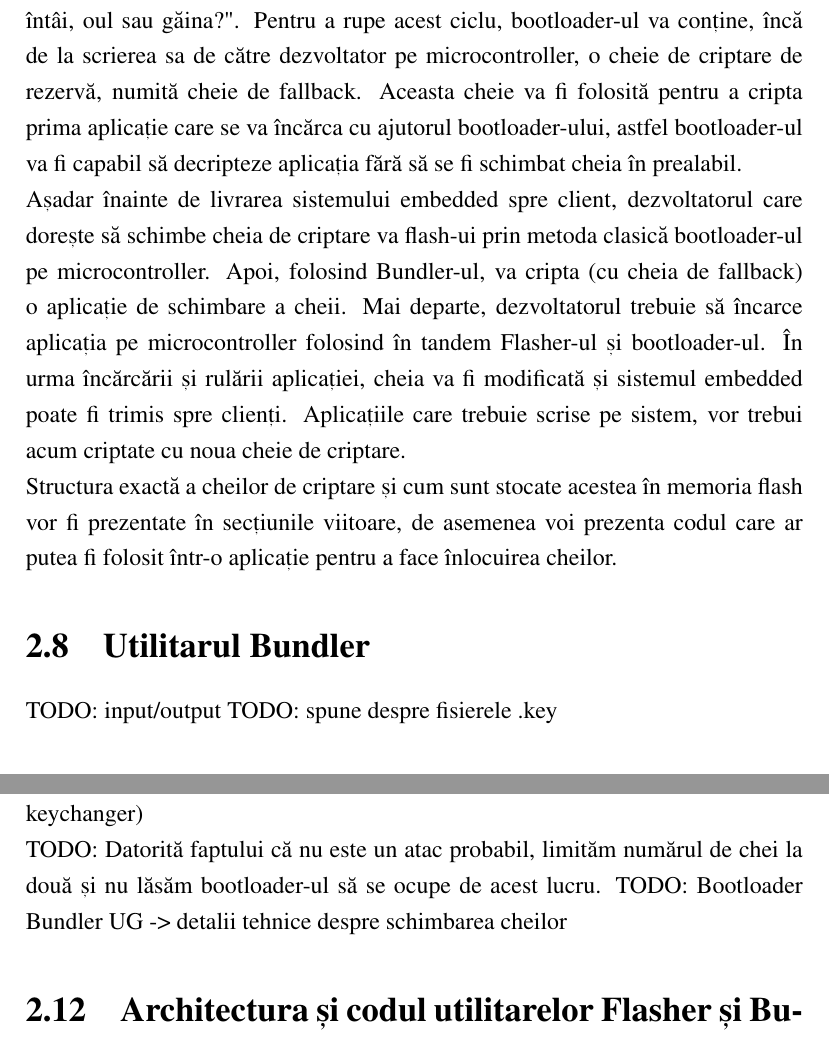
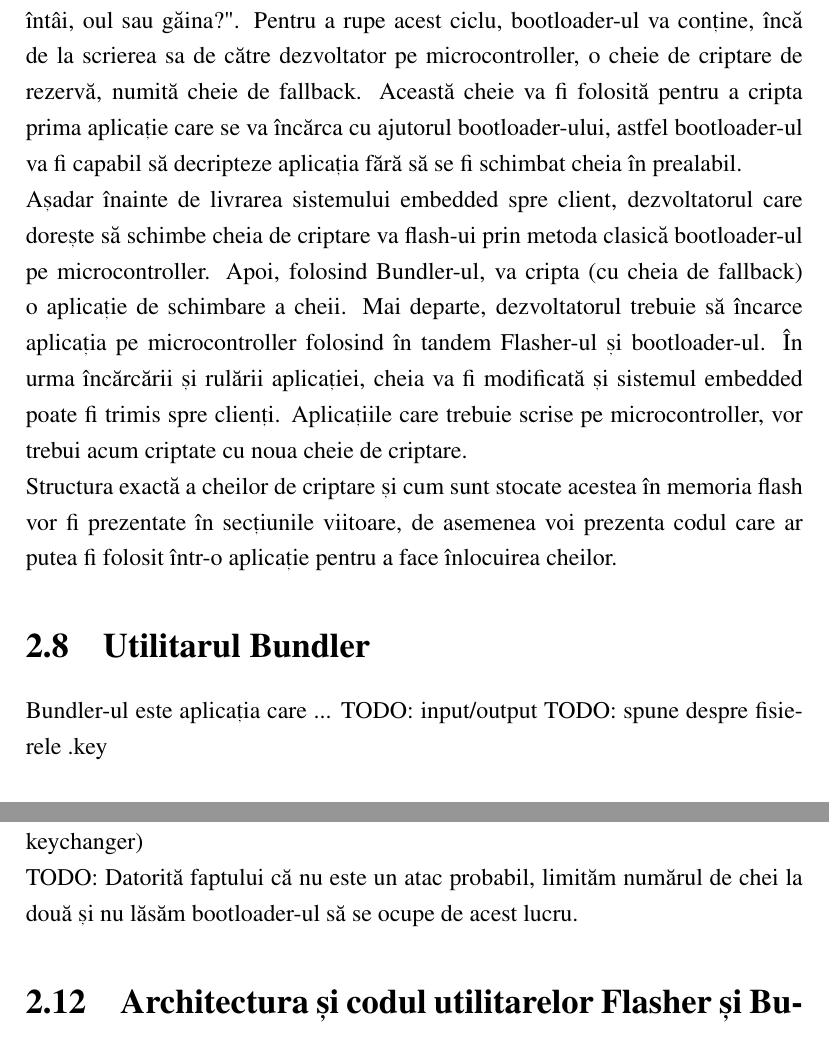
Before and after one commit to paulbarbu/msc-thesis, a LaTeX document (Barbu Paul - Gheorghe.tex): two parts of pages 49 and 50 of 55, joined at a grey line, cut so that both start at the same text. Compiled offline with pdfLaTeX.

Commit message:
polished the keys section

```diff
--- a/Barbu Paul - Gheorghe.tex
+++ b/Barbu Paul - Gheorghe.tex
@@ -719,13 +719,15 @@ Pentru a face înlocuirea cheilor, nu am ales calea evidentă, de a implementa a
 În urma transferului de responsabilitate de a schimba cheile spre aplicație nu introducem niciun risc de securitate datorită faptului că aplicația care schimbă cheile este deja criptată de către dezvoltator, folosind Bundler-ul. La fel cum nu există niciun pericol ca un atacator să descopere codul mașină al aplicației în tranziția sa la client, tot așa nu se pot citi nici eventuale chei de securitate incluse în aplicație.
 
 Dacă cheile de criptare sunt setate și schimbate prin intermediul unei aplicații care se presupune că este deja criptată cu o cheie existentă pe microcontroller-ul unde rulează bootloader-ul, putem ajunge la o problemă de tipul "Ce a fost mai întâi, oul sau găina?". Pentru a rupe acest ciclu, bootloader-ul va conține, încă de la scrierea sa de către dezvoltator pe microcontroller, o cheie de criptare de rezervă, numită cheie de fallback.
-Aceasta cheie va fi folosită pentru a cripta prima aplicație care se va încărca cu ajutorul bootloader-ului, astfel bootloader-ul va fi capabil să decripteze aplicația fără să se fi schimbat cheia în prealabil.
+Această cheie va fi folosită pentru a cripta prima aplicație care se va încărca cu ajutorul bootloader-ului, astfel bootloader-ul va fi capabil să decripteze aplicația fără să se fi schimbat cheia în prealabil.
 
-Așadar înainte de livrarea sistemului embedded spre client, dezvoltatorul care dorește să schimbe cheia de criptare va flash-ui prin metoda clasică bootloader-ul pe microcontroller. Apoi, folosind Bundler-ul, va cripta (cu cheia de fallback) o aplicație de schimbare a cheii. Mai departe, dezvoltatorul trebuie să încarce aplicația pe microcontroller folosind în tandem Flasher-ul și bootloader-ul. În urma încărcării și rulării aplicației, cheia va fi modificată și sistemul embedded poate fi trimis spre clienți. Aplicațiile care trebuie scrise pe sistem, vor trebui acum criptate cu noua cheie de criptare.
+Așadar înainte de livrarea sistemului embedded spre client, dezvoltatorul care dorește să schimbe cheia de criptare va flash-ui prin metoda clasică bootloader-ul pe microcontroller. Apoi, folosind Bundler-ul, va cripta (cu cheia de fallback) o aplicație de schimbare a cheii. Mai departe, dezvoltatorul trebuie să încarce aplicația pe microcontroller folosind în tandem Flasher-ul și bootloader-ul. În urma încărcării și rulării aplicației, cheia va fi modificată și sistemul embedded poate fi trimis spre clienți. Aplicațiile care trebuie scrise pe microcontroller, vor trebui acum criptate cu noua cheie de criptare.
 
 Structura exactă a cheilor de criptare și cum sunt stocate acestea în memoria flash vor fi prezentate în secțiunile viitoare, de asemenea voi prezenta codul care ar putea fi folosit într-o aplicație pentru a face înlocuirea cheilor.
 
 \section{Utilitarul Bundler}
+
+Bundler-ul este aplicația care ...
 TODO: input/output
 TODO: spune despre fisierele .key
 
@@ -752,7 +754,7 @@ TODO: arhitectura bootloader-ului UML + cod
 TODO: la Crypto și KeyManger spune ca ele ajuta la schimbarea cheilor și cum se poate face (vezi doc. SVN + keychanger)
 
 TODO: Datorită faptului că nu este un atac probabil, limităm numărul de chei la două și nu lăsăm bootloader-ul să se ocupe de acest lucru.
-TODO: Bootloader & Bundler UG -> detalii tehnice despre schimbarea cheilor
+%TODO: Bootloader & Bundler UG -> detalii tehnice despre schimbarea cheilor
 
 \section{Architectura și codul utilitarelor Flasher și Bundler}
 TODO: arhitectura flasher si bundler si cum share-uiesc ele codul (e reutilizabil!) UML + cod
```
